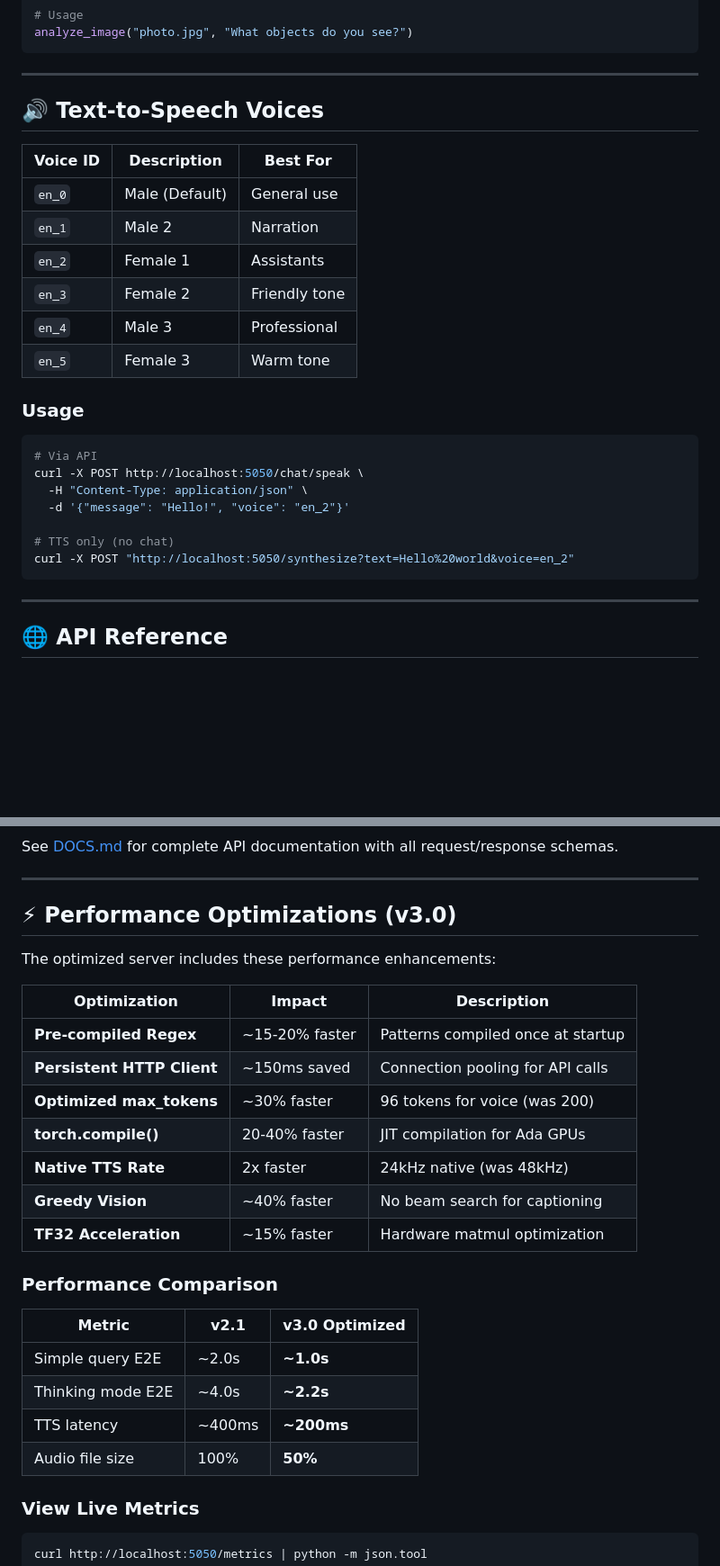
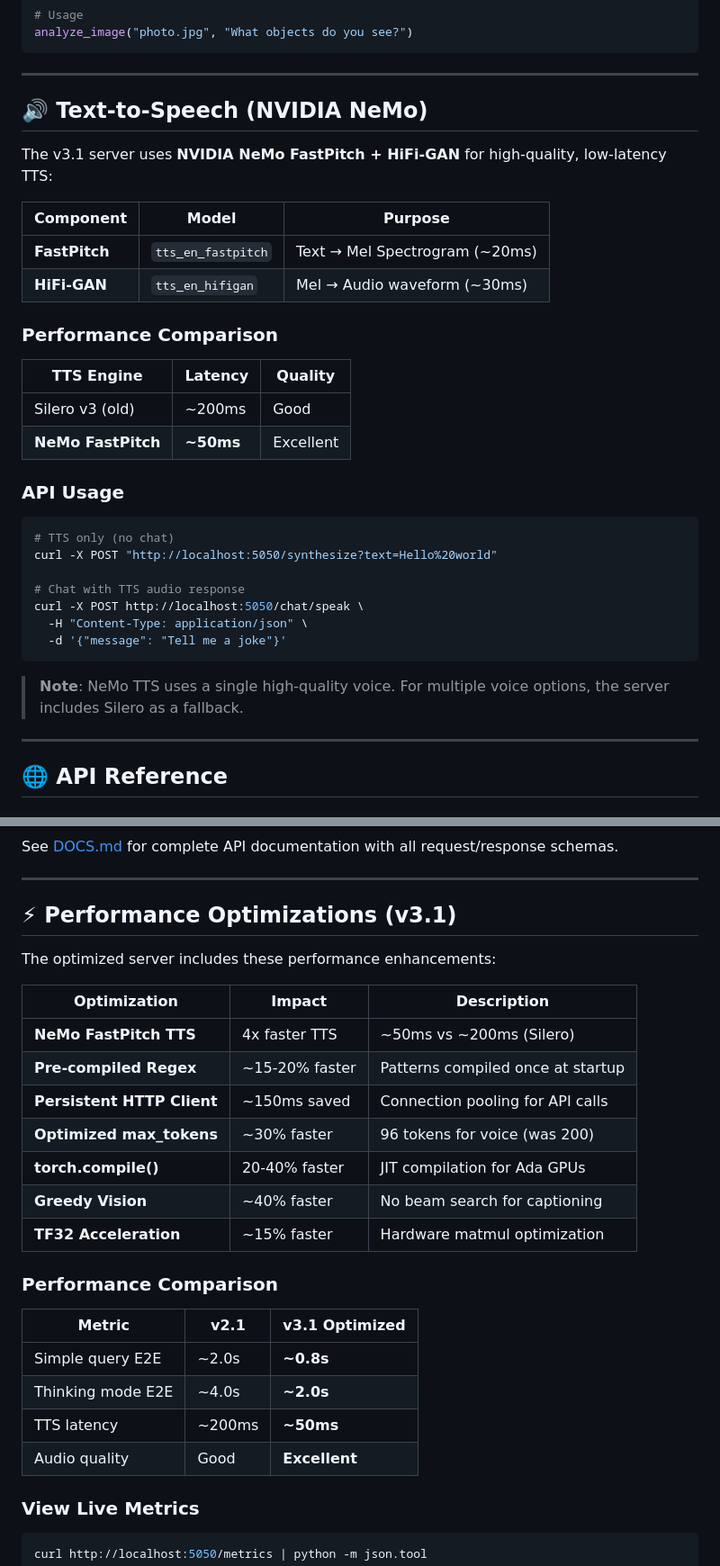
Before and after one commit to agreatopportunity/-NVIDIA-Nemotron-Voice-Agent---Quick-Start-Guide, a Markdown page: webserver/README.md, 2 parts joined by grey strips. Shown at 90% size. GitHub-like rendering; blank space fills up the shorter version.

````diff
--- a/webserver/README.md
+++ b/webserver/README.md
@@ -498,28 +499,35 @@ analyze_image("photo.jpg", "What objects do you see?")
 
 ---
 
-## 🔊 Text-to-Speech Voices
+## 🔊 Text-to-Speech (NVIDIA NeMo)
 
-| Voice ID | Description | Best For |
-|----------|-------------|----------|
-| `en_0` | Male (Default) | General use |
-| `en_1` | Male 2 | Narration |
-| `en_2` | Female 1 | Assistants |
-| `en_3` | Female 2 | Friendly tone |
-| `en_4` | Male 3 | Professional |
-| `en_5` | Female 3 | Warm tone |
+The v3.1 server uses **NVIDIA NeMo FastPitch + HiFi-GAN** for high-quality, low-latency TTS:
 
-### Usage
+| Component | Model | Purpose |
+|-----------|-------|---------|
+| **FastPitch** | `tts_en_fastpitch` | Text → Mel Spectrogram (~20ms) |
+| **HiFi-GAN** | `tts_en_hifigan` | Mel → Audio waveform (~30ms) |
+
+### Performance Comparison
+
+| TTS Engine | Latency | Quality |
+|------------|---------|---------|
+| Silero v3 (old) | ~200ms | Good |
+| **NeMo FastPitch** | **~50ms** | Excellent |
+
+### API Usage
 
 ```bash
-# Via API
+# TTS only (no chat)
+curl -X POST "http://localhost:5050/synthesize?text=Hello%20world"
+
+# Chat with TTS audio response
 curl -X POST http://localhost:5050/chat/speak \
   -H "Content-Type: application/json" \
-  -d '{"message": "Hello!", "voice": "en_2"}'
+  -d '{"message": "Tell me a joke"}'
+```
 
-# TTS only (no chat)
-curl -X POST "http://localhost:5050/synthesize?text=Hello%20world&voice=en_2"
-```
+> **Note**: NeMo TTS uses a single high-quality voice. For multiple voice options, the server includes Silero as a fallback.
 
 ---
 
@@ -556,28 +564,28 @@ See [DOCS.md](DOCS.md) for complete API documentation with all request/response
 
 ---
 
-## ⚡ Performance Optimizations (v3.0)
+## ⚡ Performance Optimizations (v3.1)
 
 The optimized server includes these performance enhancements:
 
 | Optimization | Impact | Description |
 |--------------|--------|-------------|
+| **NeMo FastPitch TTS** | 4x faster TTS | ~50ms vs ~200ms (Silero) |
 | **Pre-compiled Regex** | ~15-20% faster | Patterns compiled once at startup |
 | **Persistent HTTP Client** | ~150ms saved | Connection pooling for API calls |
 | **Optimized max_tokens** | ~30% faster | 96 tokens for voice (was 200) |
 | **torch.compile()** | 20-40% faster | JIT compilation for Ada GPUs |
-| **Native TTS Rate** | 2x faster | 24kHz native (was 48kHz) |
 | **Greedy Vision** | ~40% faster | No beam search for captioning |
 | **TF32 Acceleration** | ~15% faster | Hardware matmul optimization |
 
 ### Performance Comparison
 
-| Metric | v2.1 | v3.0 Optimized |
+| Metric | v2.1 | v3.1 Optimized |
 |--------|------|----------------|
-| Simple query E2E | ~2.0s | **~1.0s** |
-| Thinking mode E2E | ~4.0s | **~2.2s** |
-| TTS latency | ~400ms | **~200ms** |
-| Audio file size | 100% | **50%** |
+| Simple query E2E | ~2.0s | **~0.8s** |
+| Thinking mode E2E | ~4.0s | **~2.0s** |
+| TTS latency | ~200ms | **~50ms** |
+| Audio quality | Good | **Excellent** |
 
 ### View Live Metrics
 
````
Also changed, not shown: other parts of webserver/README.md (+21 -19 lines).
